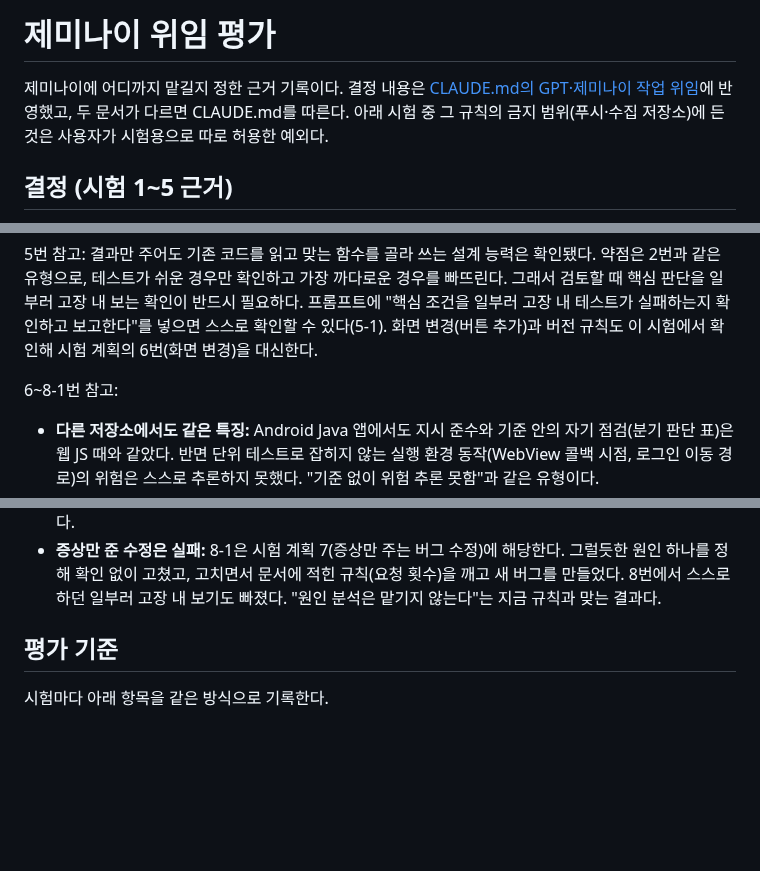
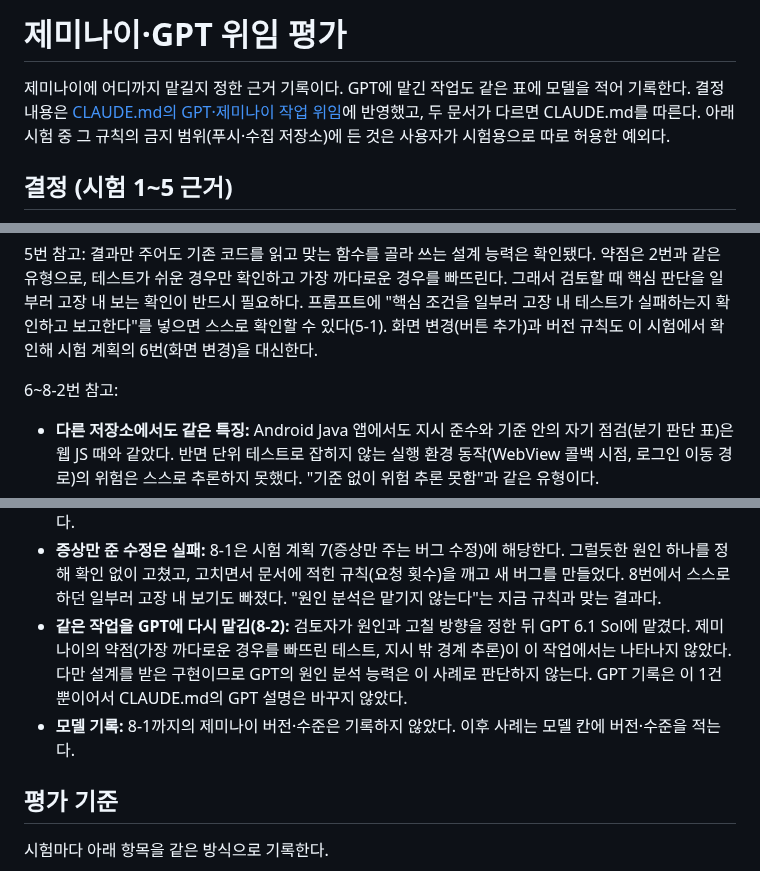
Before and after one commit to oax2310-blip/etf-planner, a Markdown page: docs/gemini-delegation.md, 3 parts joined by grey strips. Drawn GitHub-style; blank space fills up the shorter version.

```diff
--- a/docs/gemini-delegation.md
+++ b/docs/gemini-delegation.md
@@ -1,6 +1,6 @@
-# 제미나이 위임 평가
+# 제미나이·GPT 위임 평가
 
-제미나이에 어디까지 맡길지 정한 근거 기록이다. 결정 내용은 [CLAUDE.md의 GPT·제미나이 작업 위임](../CLAUDE.md)에 반영했고, 두 문서가 다르면 CLAUDE.md를 따른다. 아래 시험 중 그 규칙의 금지 범위(푸시·수집 저장소)에 든 것은 사용자가 시험용으로 따로 허용한 예외다.
+제미나이에 어디까지 맡길지 정한 근거 기록이다. GPT에 맡긴 작업도 같은 표에 모델을 적어 기록한다. 결정 내용은 [CLAUDE.md의 GPT·제미나이 작업 위임](../CLAUDE.md)에 반영했고, 두 문서가 다르면 CLAUDE.md를 따른다. 아래 시험 중 그 규칙의 금지 범위(푸시·수집 저장소)에 든 것은 사용자가 시험용으로 따로 허용한 예외다.
 
 ## 결정 (시험 1~5 근거)
 
@@ -36,13 +37,15 @@
 
 5번 참고: 결과만 주어도 기존 코드를 읽고 맞는 함수를 골라 쓰는 설계 능력은 확인됐다. 약점은 2번과 같은 유형으로, 테스트가 쉬운 경우만 확인하고 가장 까다로운 경우를 빠뜨린다. 그래서 검토할 때 핵심 판단을 일부러 고장 내 보는 확인이 반드시 필요하다. 프롬프트에 "핵심 조건을 일부러 고장 내 테스트가 실패하는지 확인하고 보고한다"를 넣으면 스스로 확인할 수 있다(5-1). 화면 변경(버튼 추가)과 버전 규칙도 이 시험에서 확인해 시험 계획의 6번(화면 변경)을 대신한다.
 
-6~8-1번 참고:
+6~8-2번 참고:
 
 - **다른 저장소에서도 같은 특징:** Android Java 앱에서도 지시 준수와 기준 안의 자기 점검(분기 판단 표)은 웹 JS 때와 같았다. 반면 단위 테스트로 잡히지 않는 실행 환경 동작(WebView 콜백 시점, 로그인 이동 경로)의 위험은 스스로 추론하지 못했다. "기준 없이 위험 추론 못함"과 같은 유형이다.
 - **조사 보고서는 출처를 확인해야 한다:** 7번은 형식은 지켰지만 "직접 확인" 표시를 그대로 믿을 수 없었다. 핵심 출처는 검토자가 직접 열어 보고, 실기기·실제 화면으로 바로 확인할 수 있는 질문은 그 확인으로 정한다.
 - **확인한 것과 전달받은 것을 섞는다:** 8번의 발견 사항은 프롬프트 배경으로 준 사실을 자기가 확인한 것처럼 적었다.
 - **운영 사실:** 제미나이와 검토자 환경 모두 Android SDK가 없어, 그 저장소의 AGENTS.md 규칙대로 임시 Actions로 테스트를 돌린다. 6번에서 처음에 push·PR이 빠진 것은 설정 문제여서 평가에 넣지 않았다.
 - **증상만 준 수정은 실패:** 8-1은 시험 계획 7(증상만 주는 버그 수정)에 해당한다. 그럴듯한 원인 하나를 정해 확인 없이 고쳤고, 고치면서 문서에 적힌 규칙(요청 횟수)을 깨고 새 버그를 만들었다. 8번에서 스스로 하던 일부러 고장 내 보기도 빠졌다. "원인 분석은 맡기지 않는다"는 지금 규칙과 맞는 결과다.
+- **같은 작업을 GPT에 다시 맡김(8-2):** 검토자가 원인과 고칠 방향을 정한 뒤 GPT 6.1 Sol에 맡겼다. 제미나이의 약점(가장 까다로운 경우를 빠뜨린 테스트, 지시 밖 경계 추론)이 이 작업에서는 나타나지 않았다. 다만 설계를 받은 구현이므로 GPT의 원인 분석 능력은 이 사례로 판단하지 않는다. GPT 기록은 이 1건뿐이어서 CLAUDE.md의 GPT 설명은 바꾸지 않았다.
+- **모델 기록:** 8-1까지의 제미나이 버전·수준은 기록하지 않았다. 이후 사례는 모델 칸에 버전·수준을 적는다.
 
 ## 평가 기준
 
```
Also changed, not shown: other parts of docs/gemini-delegation.md (+14 -13 lines), CLAUDE.md (+2 -1 lines).
